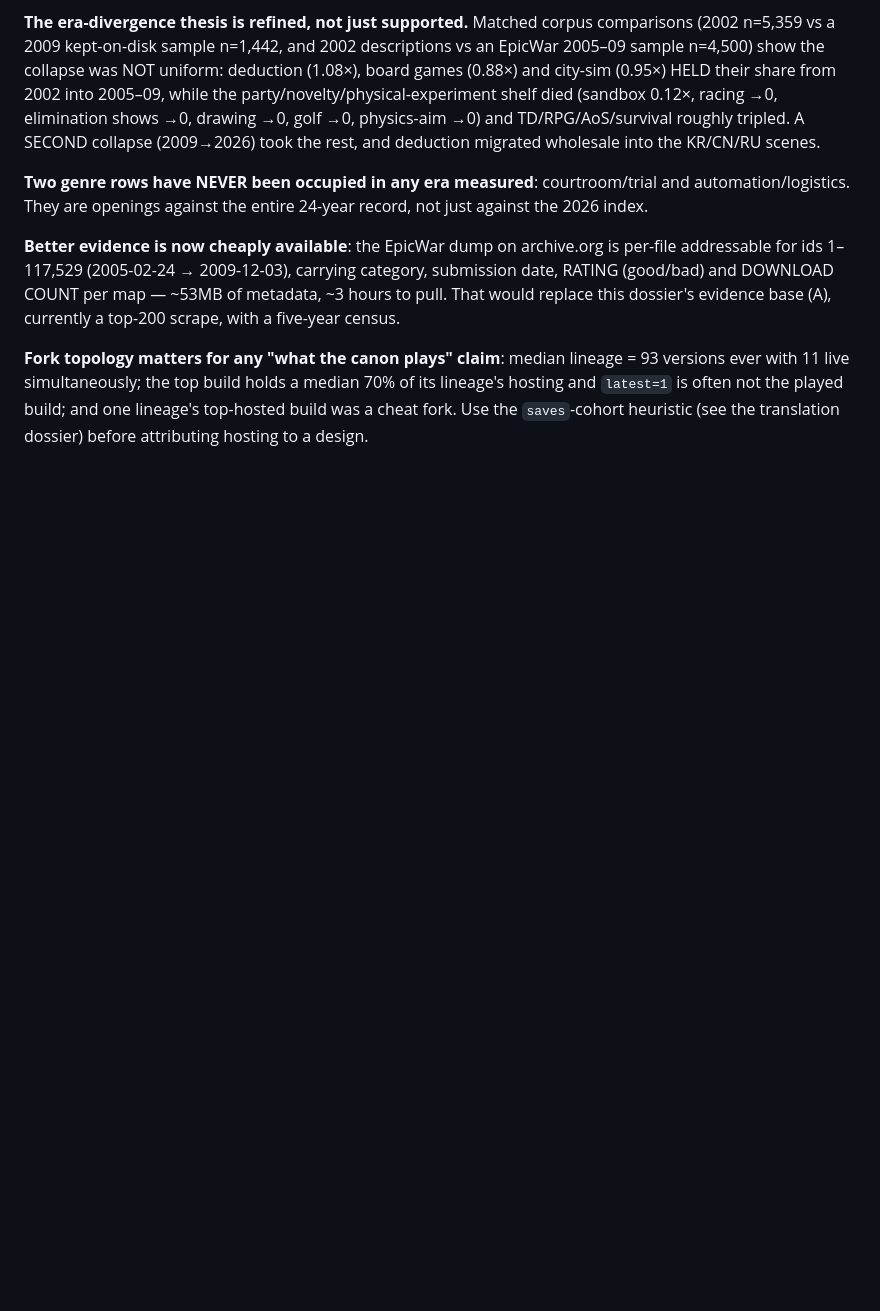
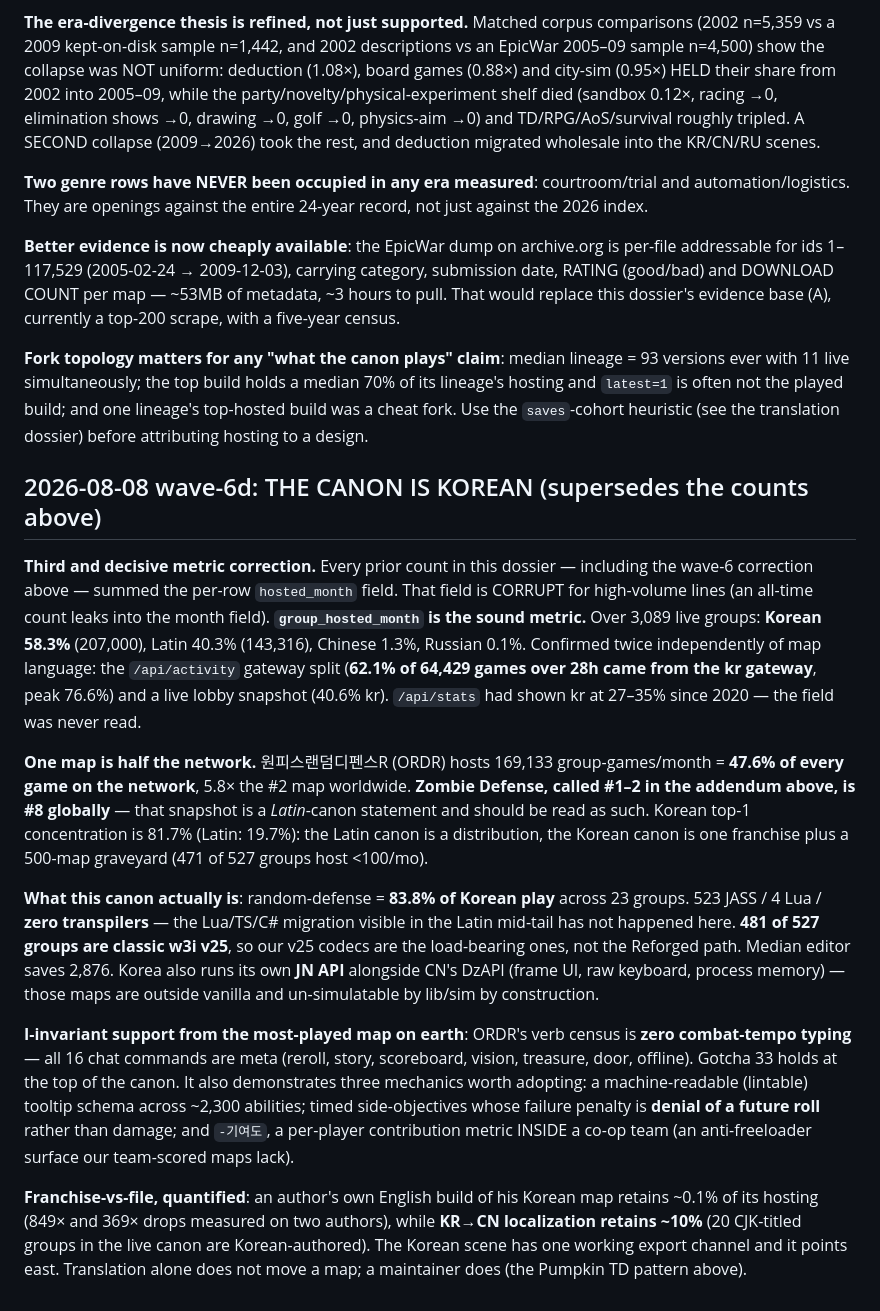
Before and after one commit to wenbinio/wc3, a Markdown page: docs/reference/wc3-canon-invariants.md, the part around the change. Rendered like a GitHub page; blank space fills up the shorter version.

Commit message:
docs/reference: canon dossier — the live canon is Korean, and one map is half of it
Supersedes this dossier's own counts (including today's earlier
correction): per-row hosted_month is corrupt for high-volume lines;
group_hosted_month over 3,089 groups gives Korean 58.3% of live
hosting, confirmed by the activity gateway (62.1%) and a lobby
snapshot. ORDR alone is 47.6% of every game on the network; Zombie
Defense, recorded here as #1-2, is #8 globally — that was a Latin-canon
statement. Records what the canon actually is (random-defense 83.8% of
Korean play; 523 JASS / 4 Lua / zero transpilers; 481 of 527 on classic
v25, so the v25 codecs are load-bearing), gotcha-33 support from the
most-played map on earth, three adoptable ORDR mechanics, and the
quantified franchise-vs-file finding (own-EN builds retain ~0.1%,
KR->CN localizations ~10%).

Co-Authored-By: Claude Opus 5 <noreply@anthropic.com>
Claude-Session: https://claude.ai/code/session_01F92hU2WWfsfsMr8g5iw5s5

```diff
--- a/docs/reference/wc3-canon-invariants.md
+++ b/docs/reference/wc3-canon-invariants.md
@@ -279,3 +279,50 @@ holds a median 70% of its lineage's hosting and `latest=1` is often not
 the played build; and one lineage's top-hosted build was a cheat fork.
 Use the `saves`-cohort heuristic (see the translation dossier) before
 attributing hosting to a design.
+
+## 2026-08-08 wave-6d: THE CANON IS KOREAN (supersedes the counts above)
+
+**Third and decisive metric correction.** Every prior count in this
+dossier — including the wave-6 correction above — summed the per-row
+`hosted_month` field. That field is CORRUPT for high-volume lines (an
+all-time count leaks into the month field). **`group_hosted_month` is
+the sound metric.** Over 3,089 live groups: **Korean 58.3%** (207,000),
+Latin 40.3% (143,316), Chinese 1.3%, Russian 0.1%. Confirmed twice
+independently of map language: the `/api/activity` gateway split
+(**62.1% of 64,429 games over 28h came from the kr gateway**, peak
+76.6%) and a live lobby snapshot (40.6% kr). `/api/stats` had shown kr
+at 27–35% since 2020 — the field was never read.
+
+**One map is half the network.** 원피스랜덤디펜스R (ORDR) hosts 169,133
+group-games/month = **47.6% of every game on the network**, 5.8× the #2
+map worldwide. **Zombie Defense, called #1–2 in the addendum above, is
+#8 globally** — that snapshot is a *Latin*-canon statement and should be
+read as such. Korean top-1 concentration is 81.7% (Latin: 19.7%): the
+Latin canon is a distribution, the Korean canon is one franchise plus a
+500-map graveyard (471 of 527 groups host <100/mo).
+
+**What this canon actually is**: random-defense = **83.8% of Korean
+play** across 23 groups. 523 JASS / 4 Lua / **zero transpilers** — the
+Lua/TS/C# migration visible in the Latin mid-tail has not happened here.
+**481 of 527 groups are classic w3i v25**, so our v25 codecs are the
+load-bearing ones, not the Reforged path. Median editor saves 2,876.
+Korea also runs its own **JN API** alongside CN's DzAPI (frame UI, raw
+keyboard, process memory) — those maps are outside vanilla and
+un-simulatable by lib/sim by construction.
+
+**I-invariant support from the most-played map on earth**: ORDR's verb
+census is **zero combat-tempo typing** — all 16 chat commands are meta
+(reroll, story, scoreboard, vision, treasure, door, offline). Gotcha 33
+holds at the top of the canon. It also demonstrates three mechanics
+worth adopting: a machine-readable (lintable) tooltip schema across
+~2,300 abilities; timed side-objectives whose failure penalty is
+**denial of a future roll** rather than damage; and `-기여도`, a
+per-player contribution metric INSIDE a co-op team (an anti-freeloader
+surface our team-scored maps lack).
+
+**Franchise-vs-file, quantified**: an author's own English build of his
+Korean map retains ~0.1% of its hosting (849× and 369× drops measured on
+two authors), while **KR→CN localization retains ~10%** (20 CJK-titled
+groups in the live canon are Korean-authored). The Korean scene has one
+working export channel and it points east. Translation alone does not
+move a map; a maintainer does (the Pumpkin TD pattern above).
```
